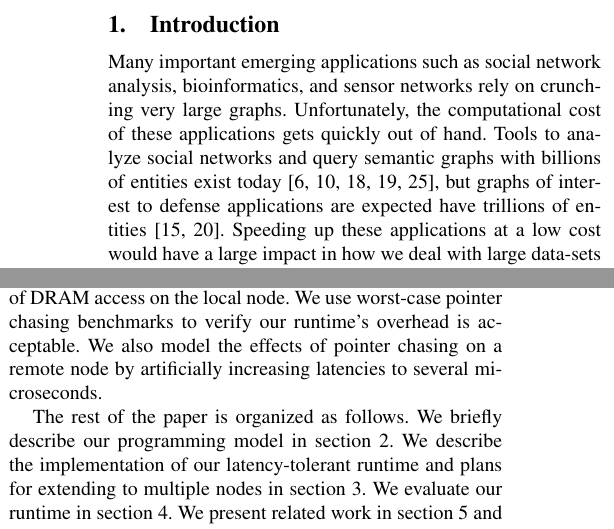
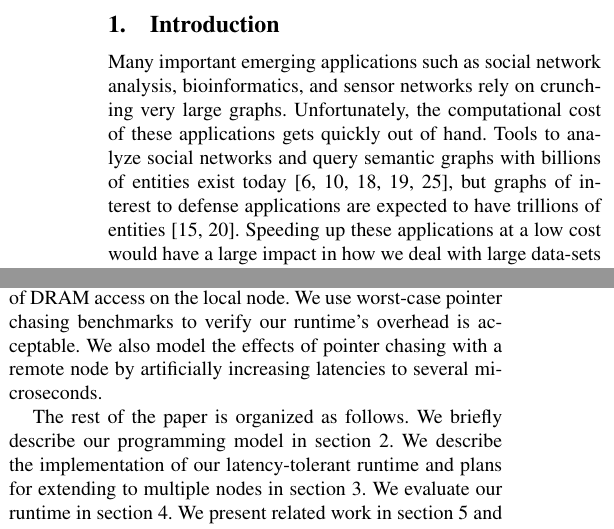
Before and after one commit to uwsampa/grappa, a LaTeX paper (doc/hotpar2011/softxmt-hotpar2011.tex): two parts of the columns of page 1 of 7, joined at a grey line, cut so that both start at the same text. Compiled offline with pdfLaTeX; a missing font is replaced by an installed copy or a similar font.

Commit message:
grammer intro

```diff
--- a/doc/hotpar2011/softxmt-hotpar2011.tex
+++ b/doc/hotpar2011/softxmt-hotpar2011.tex
@@ -90,7 +90,7 @@ gets quickly out of hand. Tools to analyze social networks and query
 semantic graphs with billions of entities exist
 today~\cite{joslyn:hpsf, ediger:msda, brocheler:cosi, pegasus,
   pregel}, but graphs of interest to defense applications are expected
-have trillions of entities~\cite{hartley:mssg, kolda:imkd}. Speeding
+to have trillions of entities~\cite{hartley:mssg, kolda:imkd}. Speeding
 up these applications at a low cost would have a large impact in how
 we deal with large data-sets and make them even more valuable.
 
@@ -225,7 +225,7 @@ lightweight threading runtime. We use prefetch instructions together
 with lightweight threads to tolerate the latency of DRAM access on the
 local node. We use worst-case pointer chasing benchmarks to
 verify our runtime's overhead is acceptable. We also model the effects
-of pointer chasing on a remote node by artificially increasing
+of pointer chasing with a remote node by artificially increasing
 latencies to several microseconds.
 
 The rest of the paper is organized as follows. We briefly describe our
```
